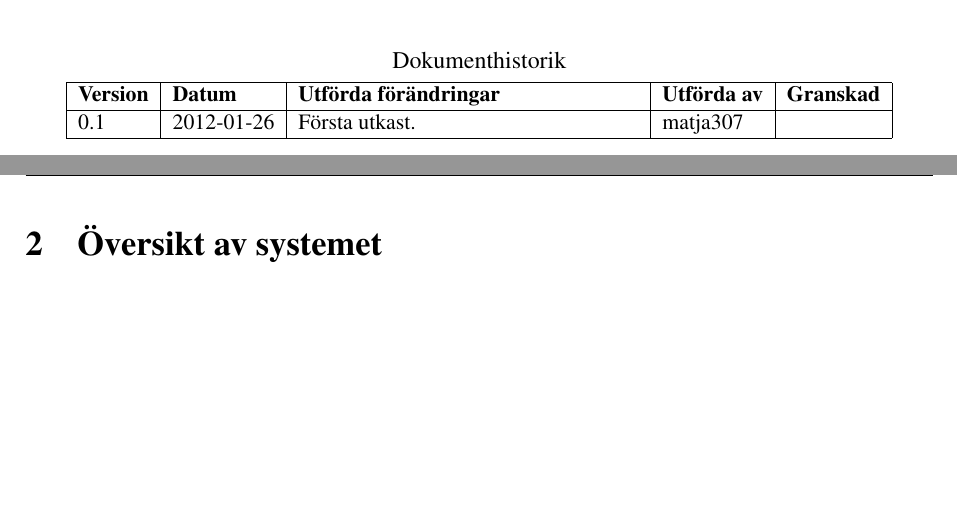
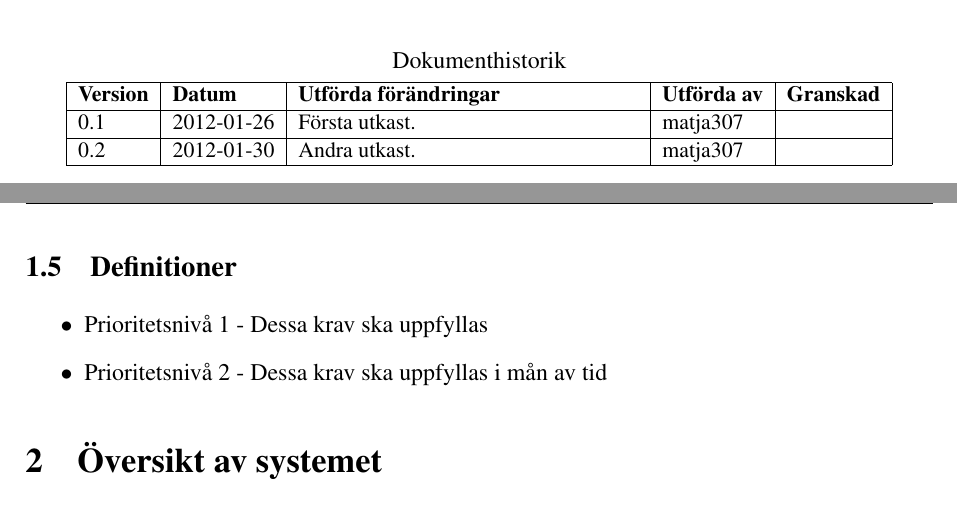
Before and after one commit to johanjoensson/Komborobot, a LaTeX document (Dokumentation/Kravspec/kravspec.tex): two parts of pages 5 and 7 of 16, joined at a grey line, cut so that both start at the same text, the shorter picture padded with empty space. The pictures show the PDF file Dokumentation/Kravspec/kravspec.pdf that the author committed with the source.

Commit message:
Lagt till definitioner, uppdaterat version på kravspec.tex

```diff
--- a/Dokumentation/Kravspec/kravspec.tex
+++ b/Dokumentation/Kravspec/kravspec.tex
@@ -58,6 +57,7 @@
 \addcontentsline{toc}{section}{Dokumenthistorik}
 \begin{LIPSdokumenthistorik}
   \LIPSversionsinfo{0.1}{2012-01-26}{Första utkast.}{matja307}{}
+  \LIPSversionsinfo{0.2}{2012-01-30}{Andra utkast.}{matja307}{}
 \end{LIPSdokumenthistorik}
 \newpage
 
@@ -104,7 +106,11 @@ Beställaren har givit leverantören i uppdrag att konstruera en robot som uppfy
 Ytterligare en leverantör ska konstruera en liknande robot,
 och i samband med tävlingen som hålls under vecka 20 utses vilken av robotarna som bäst tillgodoser beställarens krav.
 
-%\pagebreak %thor är ett gnälligt luder FIXME
+\subsection{Definitioner} \label{DEF}
+\begin{itemize}
+\item Prioritetsnivå 1 - Dessa krav ska uppfyllas
+\item Prioritetsnivå 2 - Dessa krav ska uppfyllas i mån av tid
+\end{itemize}
 
 \section{Översikt av systemet}
 
```
Also changed, not shown: Dokumentation/Kravspec/kravspec.pdf, Dokumentation/Kravspec/kravspec.tex (9 more changed lines).
